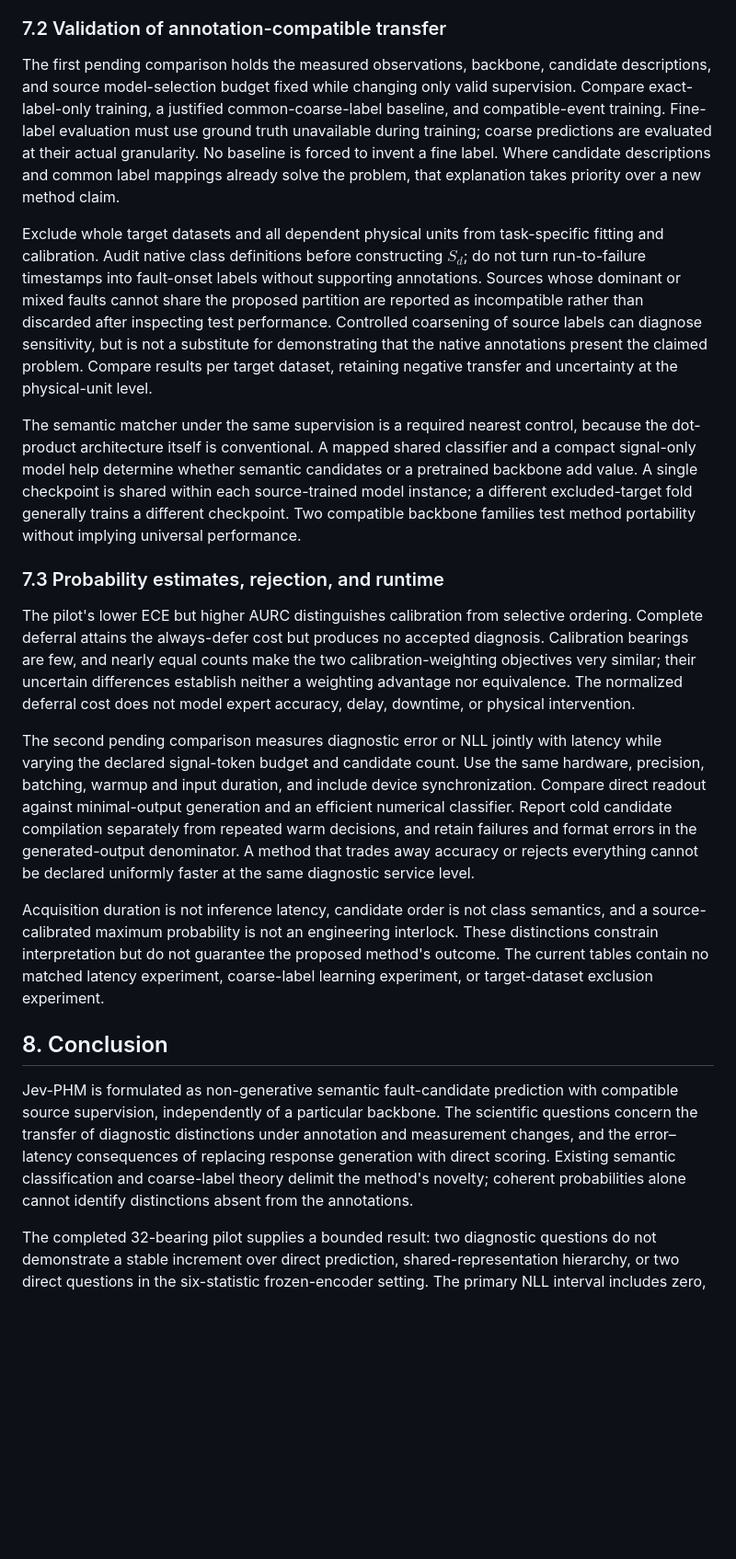
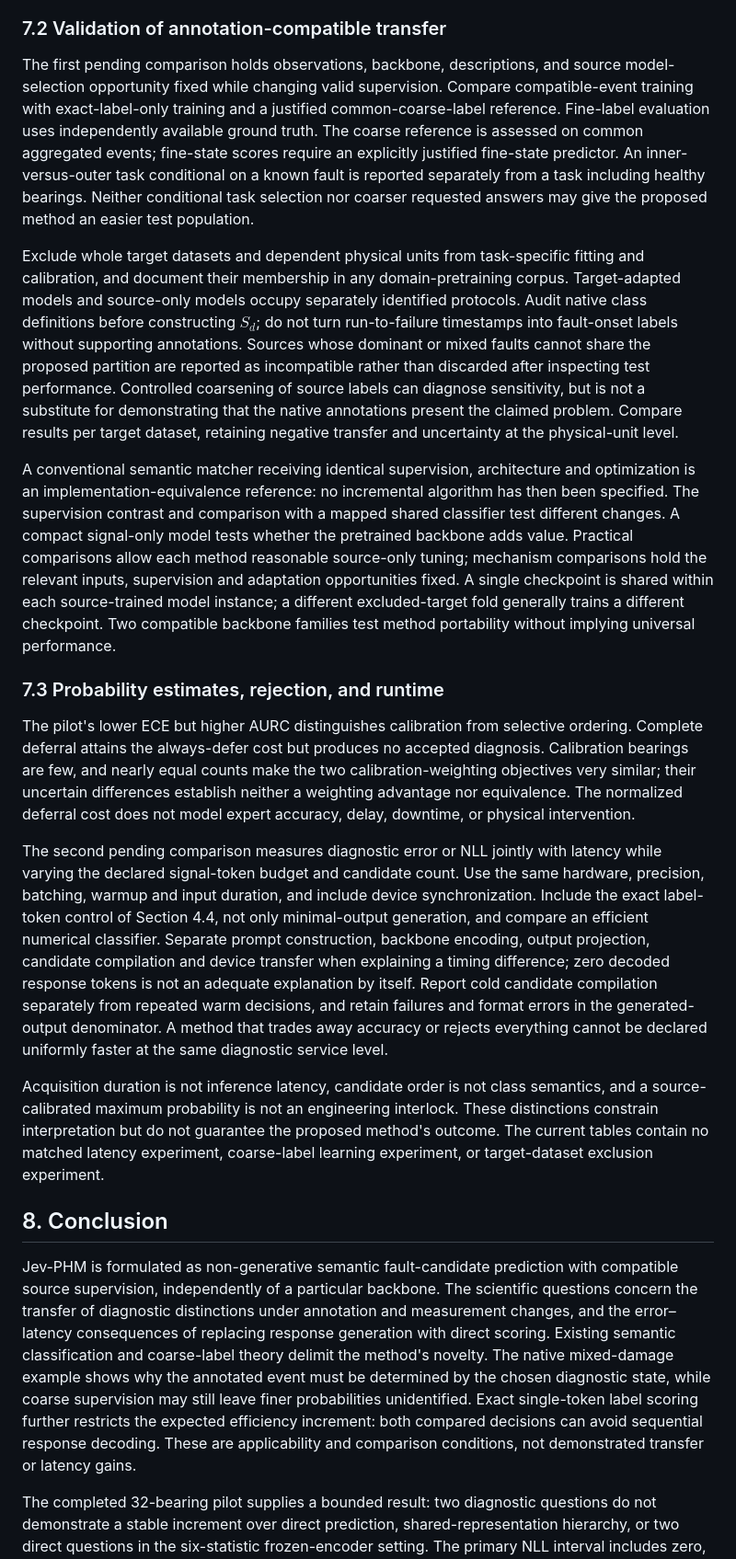
Before and after one commit to liq22/PT01-jev-phm, a Markdown page: paper/draft/main.md, the part around one of its changes. Shown at 92% size. Rendered like a GitHub page; blank space fills up the shorter version.

Commit message:
Refine manuscript from original related-work methods and native annotation boundary

```diff
--- a/paper/draft/main.md
+++ b/paper/draft/main.md
@@ -358,23 +380,23 @@ The observed concentration of errors on particular bearings is descriptive, not
 
 ### 7.2 Validation of annotation-compatible transfer
 
-The first pending comparison holds the measured observations, backbone, candidate descriptions, and source model-selection budget fixed while changing only valid supervision. Compare exact-label-only training, a justified common-coarse-label baseline, and compatible-event training. Fine-label evaluation must use ground truth unavailable during training; coarse predictions are evaluated at their actual granularity. No baseline is forced to invent a fine label. Where candidate descriptions and common label mappings already solve the problem, that explanation takes priority over a new method claim.
+The first pending comparison holds observations, backbone, descriptions, and source model-selection opportunity fixed while changing valid supervision. Compare compatible-event training with exact-label-only training and a justified common-coarse-label reference. Fine-label evaluation uses independently available ground truth. The coarse reference is assessed on common aggregated events; fine-state scores require an explicitly justified fine-state predictor. An inner-versus-outer task conditional on a known fault is reported separately from a task including healthy bearings. Neither conditional task selection nor coarser requested answers may give the proposed method an easier test population.
 
-Exclude whole target datasets and all dependent physical units from task-specific fitting and calibration. Audit native class definitions before constructing $S_d$; do not turn run-to-failure timestamps into fault-onset labels without supporting annotations. Sources whose dominant or mixed faults cannot share the proposed partition are reported as incompatible rather than discarded after inspecting test performance. Controlled coarsening of source labels can diagnose sensitivity, but is not a substitute for demonstrating that the native annotations present the claimed problem. Compare results per target dataset, retaining negative transfer and uncertainty at the physical-unit level.
+Exclude whole target datasets and dependent physical units from task-specific fitting and calibration, and document their membership in any domain-pretraining corpus. Target-adapted models and source-only models occupy separately identified protocols. Audit native class definitions before constructing $S_d$; do not turn run-to-failure timestamps into fault-onset labels without supporting annotations. Sources whose dominant or mixed faults cannot share the proposed partition are reported as incompatible rather than discarded after inspecting test performance. Controlled coarsening of source labels can diagnose sensitivity, but is not a substitute for demonstrating that the native annotations present the claimed problem. Compare results per target dataset, retaining negative transfer and uncertainty at the physical-unit level.
 
-The semantic matcher under the same supervision is a required nearest control, because the dot-product architecture itself is conventional. A mapped shared classifier and a compact signal-only model help determine whether semantic candidates or a pretrained backbone add value. A single checkpoint is shared within each source-trained model instance; a different excluded-target fold generally trains a different checkpoint. Two compatible backbone families test method portability without implying universal performance.
+A conventional semantic matcher receiving identical supervision, architecture and optimization is an implementation-equivalence reference: no incremental algorithm has then been specified. The supervision contrast and comparison with a mapped shared classifier test different changes. A compact signal-only model tests whether the pretrained backbone adds value. Practical comparisons allow each method reasonable source-only tuning; mechanism comparisons hold the relevant inputs, supervision and adaptation opportunities fixed. A single checkpoint is shared within each source-trained model instance; a different excluded-target fold generally trains a different checkpoint. Two compatible backbone families test method portability without implying universal performance.
 
 ### 7.3 Probability estimates, rejection, and runtime
 
 The pilot's lower ECE but higher AURC distinguishes calibration from selective ordering. Complete deferral attains the always-defer cost but produces no accepted diagnosis. Calibration bearings are few, and nearly equal counts make the two calibration-weighting objectives very similar; their uncertain differences establish neither a weighting advantage nor equivalence. The normalized deferral cost does not model expert accuracy, delay, downtime, or physical intervention.
 
-The second pending comparison measures diagnostic error or NLL jointly with latency while varying the declared signal-token budget and candidate count. Use the same hardware, precision, batching, warmup and input duration, and include device synchronization. Compare direct readout against minimal-output generation and an efficient numerical classifier. Report cold candidate compilation separately from repeated warm decisions, and retain failures and format errors in the generated-output denominator. A method that trades away accuracy or rejects everything cannot be declared uniformly faster at the same diagnostic service level.
+The second pending comparison measures diagnostic error or NLL jointly with latency while varying the declared signal-token budget and candidate count. Use the same hardware, precision, batching, warmup and input duration, and include device synchronization. Include the exact label-token control of Section 4.4, not only minimal-output generation, and compare an efficient numerical classifier. Separate prompt construction, backbone encoding, output projection, candidate compilation and device transfer when explaining a timing difference; zero decoded response tokens is not an adequate explanation by itself. Report cold candidate compilation separately from repeated warm decisions, and retain failures and format errors in the generated-output denominator. A method that trades away accuracy or rejects everything cannot be declared uniformly faster at the same diagnostic service level.
 
 Acquisition duration is not inference latency, candidate order is not class semantics, and a source-calibrated maximum probability is not an engineering interlock. These distinctions constrain interpretation but do not guarantee the proposed method's outcome. The current tables contain no matched latency experiment, coarse-label learning experiment, or target-dataset exclusion experiment.
 
 ## 8. Conclusion
 
-Jev-PHM is formulated as non-generative semantic fault-candidate prediction with compatible source supervision, independently of a particular backbone. The scientific questions concern the transfer of diagnostic distinctions under annotation and measurement changes, and the error–latency consequences of replacing response generation with direct scoring. Existing semantic classification and coarse-label theory delimit the method's novelty; coherent probabilities alone cannot identify distinctions absent from the annotations.
+Jev-PHM is formulated as non-generative semantic fault-candidate prediction with compatible source supervision, independently of a particular backbone. The scientific questions concern the transfer of diagnostic distinctions under annotation and measurement changes, and the error–latency consequences of replacing response generation with direct scoring. Existing semantic classification and coarse-label theory delimit the method's novelty. The native mixed-damage example shows why the annotated event must be determined by the chosen diagnostic state, while coarse supervision may still leave finer probabilities unidentified. Exact single-token label scoring further restricts the expected efficiency increment: both compared decisions can avoid sequential response decoding. These are applicability and comparison conditions, not demonstrated transfer or latency gains.
 
 The completed 32-bearing pilot supplies a bounded result: two diagnostic questions do not demonstrate a stable increment over direct prediction, shared-representation hierarchy, or two direct questions in the six-statistic frozen-encoder setting. The primary NLL interval includes zero, rotation contrasts change sign, and primary calibrated Qwen methods defer all observations. These results remain intact. The proposed cross-dataset method still needs implementation and its declared transfer, semantic-supervision, and runtime comparisons before a methodological improvement or submission-ready general-model claim can be made.
 
```
Also changed, not shown: other parts of paper/draft/main.md (+38 -16 lines).
